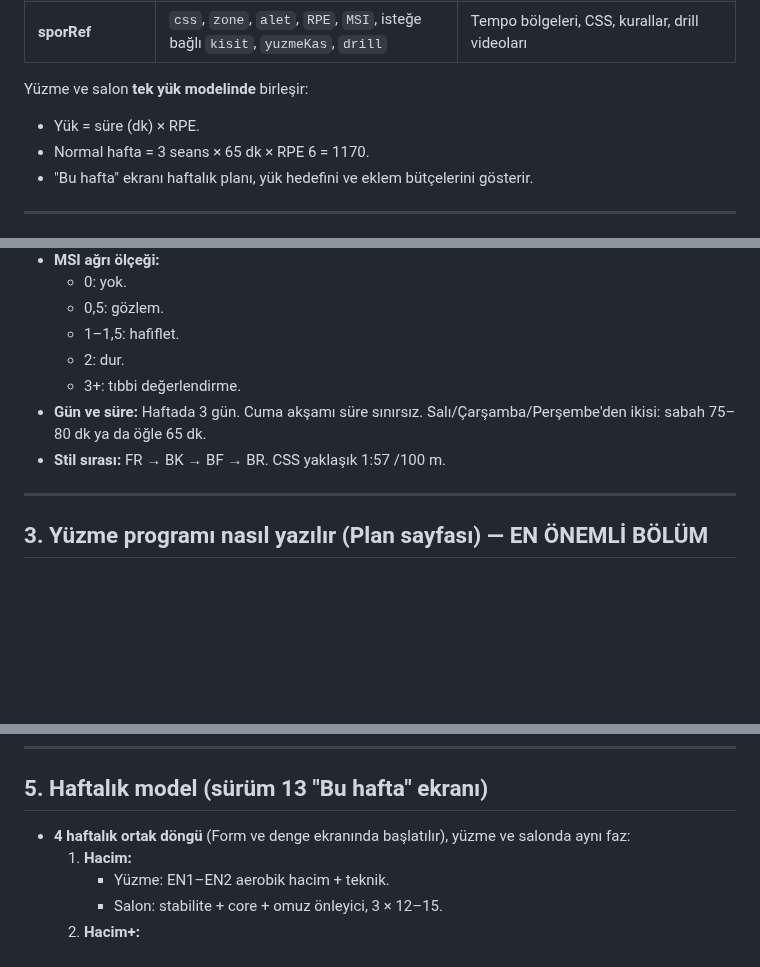
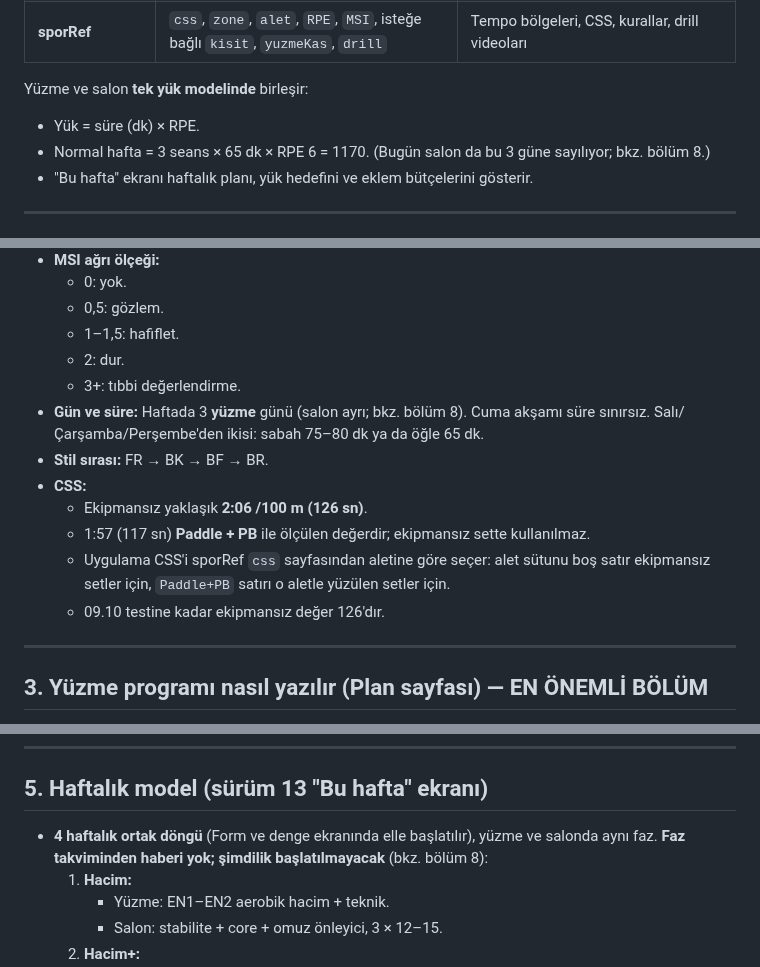
Before and after one commit to seyfettinkarakaya/Claude, a Markdown page: IDMAN_OTURUMU_REHBERI.md, 3 parts joined by grey strips. Drawn GitHub-style; blank space fills up the shorter version.

```diff
--- a/IDMAN_OTURUMU_REHBERI.md
+++ b/IDMAN_OTURUMU_REHBERI.md
@@ -18,7 +18,7 @@ Telefonda çalışan bir web uygulaması (PWA). Üç Google tablosuyla konuşur:
 
 Yüzme ve salon **tek yük modelinde** birleşir:
 - Yük = süre (dk) × RPE.
-- Normal hafta = 3 seans × 65 dk × RPE 6 = 1170.
+- Normal hafta = 3 seans × 65 dk × RPE 6 = 1170. (Bugün salon da bu 3 güne sayılıyor; bkz. bölüm 8.)
 - "Bu hafta" ekranı haftalık planı, yük hedefini ve eklem bütçelerini gösterir.
 
 ---
@@ -34,8 +34,13 @@ Yüzme ve salon **tek yük modelinde** birleşir:
   - 1–1,5: hafiflet.
   - 2: dur.
   - 3+: tıbbi değerlendirme.
-- **Gün ve süre:** Haftada 3 gün. Cuma akşamı süre sınırsız. Salı/Çarşamba/Perşembe'den ikisi: sabah 75–80 dk ya da öğle 65 dk.
-- **Stil sırası:** FR → BK → BF → BR. CSS yaklaşık 1:57 /100 m.
+- **Gün ve süre:** Haftada 3 **yüzme** günü (salon ayrı; bkz. bölüm 8). Cuma akşamı süre sınırsız. Salı/Çarşamba/Perşembe'den ikisi: sabah 75–80 dk ya da öğle 65 dk.
+- **Stil sırası:** FR → BK → BF → BR.
+- **CSS:**
+  - Ekipmansız yaklaşık **2:06 /100 m (126 sn)**.
+  - 1:57 (117 sn) **Paddle + PB** ile ölçülen değerdir; ekipmansız sette kullanılmaz.
+  - Uygulama CSS'i sporRef `css` sayfasından aletine göre seçer: alet sütunu boş satır ekipmansız setler için, `Paddle+PB` satırı o aletle yüzülen setler için.
+  - 09.10 testine kadar ekipmansız değer 126'dır.
 
 ---
 
@@ -142,7 +164,7 @@ Uygulamanın kendi hesapladıkları (sorarsam bunlara göre konuş):
 
 ## 5. Haftalık model (sürüm 13 "Bu hafta" ekranı)
 
-- **4 haftalık ortak döngü** (Form ve denge ekranında başlatılır), yüzme ve salonda aynı faz:
+- **4 haftalık ortak döngü** (Form ve denge ekranında elle başlatılır), yüzme ve salonda aynı faz. **Faz takviminden haberi yok; şimdilik başlatılmayacak** (bkz. bölüm 8):
   1. **Hacim:**
      - Yüzme: EN1–EN2 aerobik hacim + teknik.
      - Salon: stabilite + core + omuz önleyici, 3 × 12–15.
```
Also changed, not shown: other parts of IDMAN_OTURUMU_REHBERI.md (+36 -7 lines), IS_LISTESI.md (+30 -10 lines).
